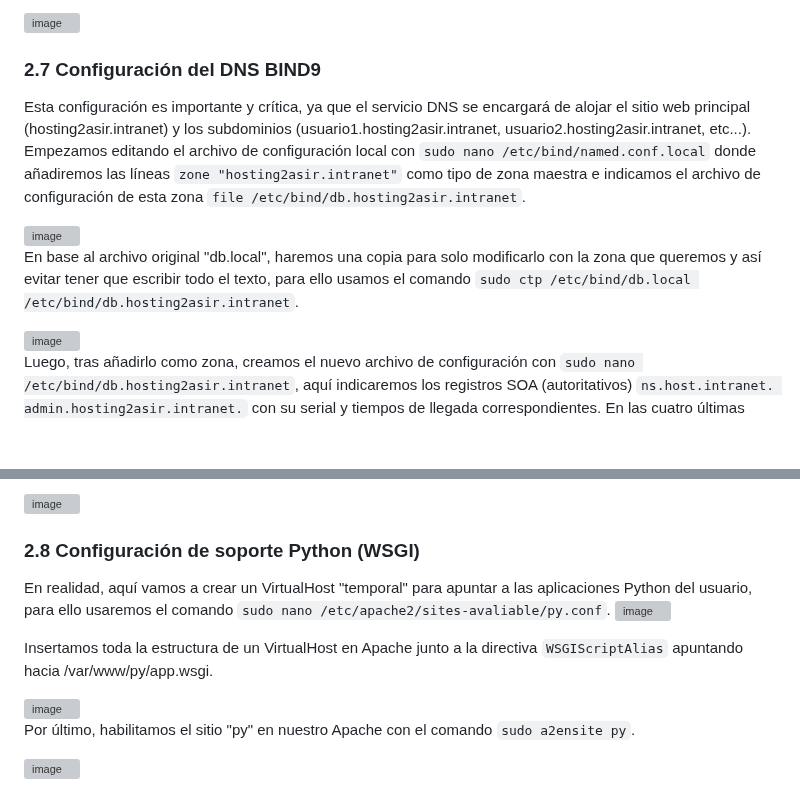
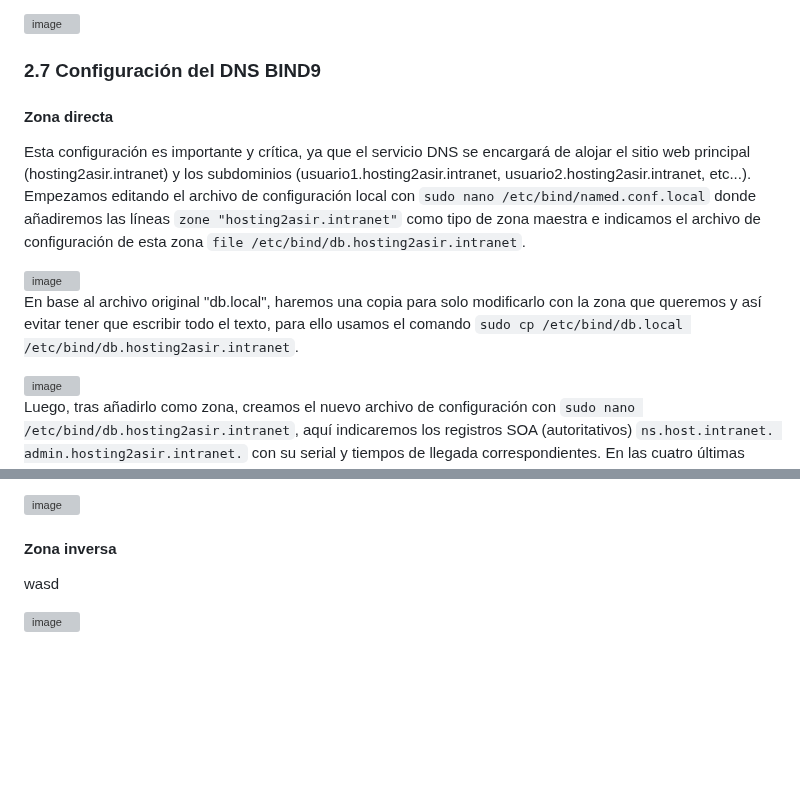
Before and after one commit to Rdrgz24/SRI_2ASIR, a Markdown page: PRACTICA_SEGUNDO_TRIMESTRE/README.md, 2 parts joined by grey strips. Rendered like a GitHub page; blank space fills up the shorter version; grey boxes are pictures that could not be loaded.

````diff
--- a/PRACTICA_SEGUNDO_TRIMESTRE/README.md
+++ b/PRACTICA_SEGUNDO_TRIMESTRE/README.md
@@ -188,11 +188,13 @@
 
 ### 2.7 Configuración del DNS BIND9
 
+#### Zona directa
+
 Esta configuración es importante y crítica, ya que el servicio DNS se encargará de alojar el sitio web principal (hosting2asir.intranet) y los subdominios (usuario1.hosting2asir.intranet, usuario2.hosting2asir.intranet, etc...). Empezamos editando el archivo de configuración local con ```sudo nano /etc/bind/named.conf.local``` donde añadiremos las líneas ```zone "hosting2asir.intranet"``` como tipo de zona maestra e indicamos el archivo de configuración de esta zona ```file /etc/bind/db.hosting2asir.intranet```.
 
 <img width="779" height="226" alt="image" src="https://github.com/user-attachments/assets/8e19ed03-dbd1-412f-8e10-a1d6b31fccf0" />
 
-En base al archivo original "db.local", haremos una copia para solo modificarlo con la zona que queremos y así evitar tener que escribir todo el texto, para ello usamos el comando ```sudo ctp /etc/bind/db.local /etc/bind/db.hosting2asir.intranet```.
+En base al archivo original "db.local", haremos una copia para solo modificarlo con la zona que queremos y así evitar tener que escribir todo el texto, para ello usamos el comando ```sudo cp /etc/bind/db.local /etc/bind/db.hosting2asir.intranet```.
 
 <img width="683" height="31" alt="image" src="https://github.com/user-attachments/assets/8809f0a7-4184-48cf-a50b-c73029a76131" />
 
@@ -208,15 +210,8 @@ Para comprobar y verificar que el servidor DNS funciona, vamos a usar múltiples
 
 <img width="760" height="589" alt="image" src="https://github.com/user-attachments/assets/1a9cc1a2-4ff2-4462-826c-afd18489404e" />
 
-### 2.8 Configuración de soporte Python (WSGI)
+#### Zona inversa
 
-En realidad, aquí vamos a crear un VirtualHost "temporal" para apuntar a las aplicaciones Python del usuario, para ello usaremos el comando ```sudo nano /etc/apache2/sites-avaliable/py.conf```.
-<img width="549" height="23" alt="image" src="https://github.com/user-attachments/assets/5635768c-5f0a-4c76-9eb9-414b70cf00dd" />
+wasd
 
-Insertamos toda la estructura de un VirtualHost en Apache junto a la directiva ```WSGIScriptAlias``` apuntando hacia /var/www/py/app.wsgi.
-
-<img width="810" height="157" alt="image" src="https://github.com/user-attachments/assets/57a8e486-51ac-4ba3-8c63-95e41e8abb5b" />
-
-Por último, habilitamos el sitio "py" en nuestro Apache con el comando ```sudo a2ensite py```.
-
-<img width="870" height="376" alt="image" src="https://github.com/user-attachments/assets/0f564fa9-974e-463f-bd3e-d35811b8dde0" />
+<img width="1271" height="307" alt="image" src="https://github.com/user-attachments/assets/9435d123-8e1a-4978-9cf3-70eabd59d5ff" />
````
